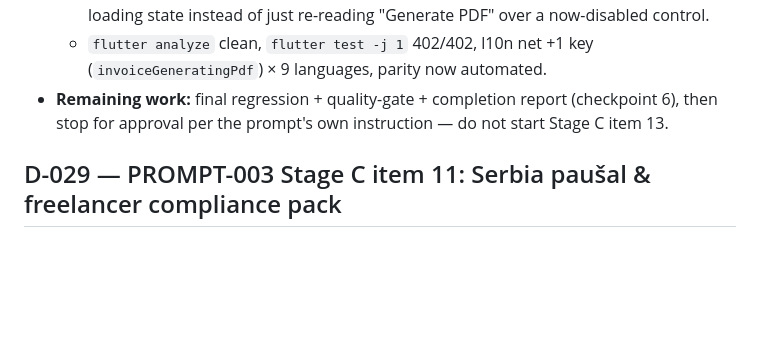
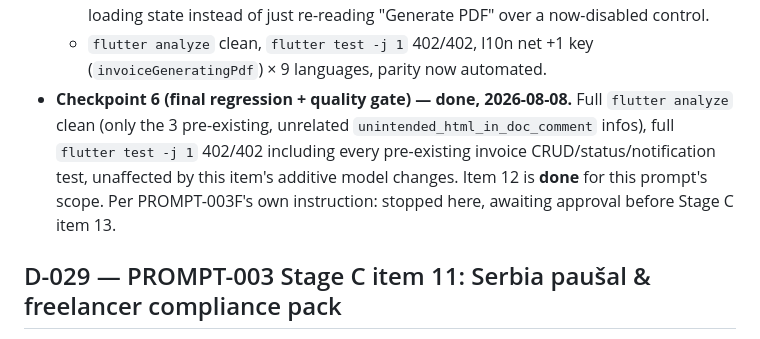
Before and after one commit to goranbalsic/salary-currency-pro, a Markdown page: DECISIONS.md, the part around the change. Rendered like a GitHub page; blank space fills up the shorter version.

```diff
--- a/DECISIONS.md
+++ b/DECISIONS.md
@@ -276,9 +276,13 @@
     PDF" over a now-disabled control.
   - `flutter analyze` clean, `flutter test -j 1` 402/402, l10n net +1 key
     (`invoiceGeneratingPdf`) × 9 languages, parity now automated.
-- **Remaining work:** final regression + quality-gate + completion report
-  (checkpoint 6), then stop for approval per the prompt's own instruction
-  — do not start Stage C item 13.
+- **Checkpoint 6 (final regression + quality gate) — done, 2026-08-08.**
+  Full `flutter analyze` clean (only the 3 pre-existing, unrelated
+  `unintended_html_in_doc_comment` infos), full `flutter test -j 1`
+  402/402 including every pre-existing invoice CRUD/status/notification
+  test, unaffected by this item's additive model changes. Item 12 is
+  **done** for this prompt's scope. Per PROMPT-003F's own instruction:
+  stopped here, awaiting approval before Stage C item 13.
 
 ## D-029 — PROMPT-003 Stage C item 11: Serbia paušal & freelancer compliance pack
 
```
Also changed, not shown: PROMPTS.md (+10 -8 lines).
